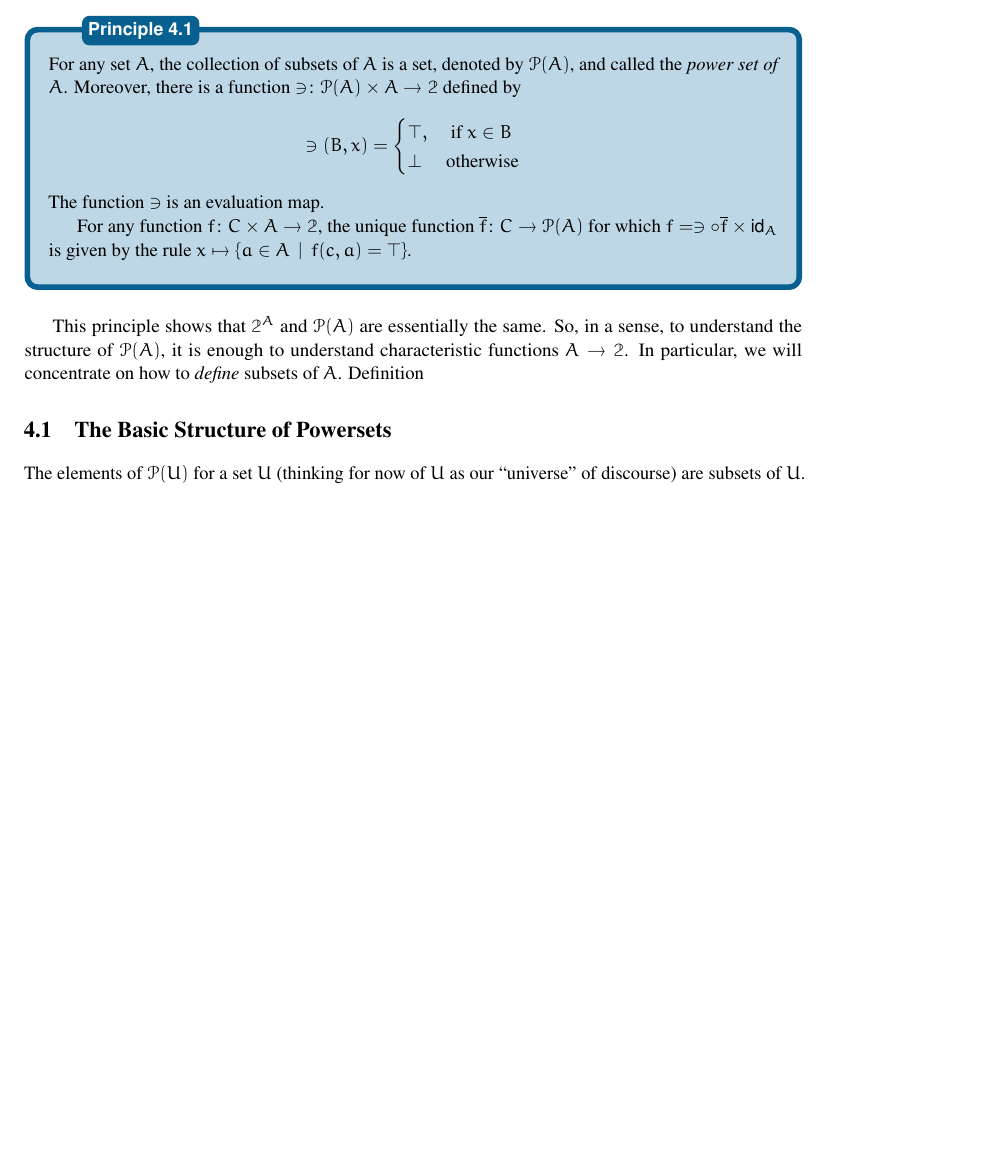
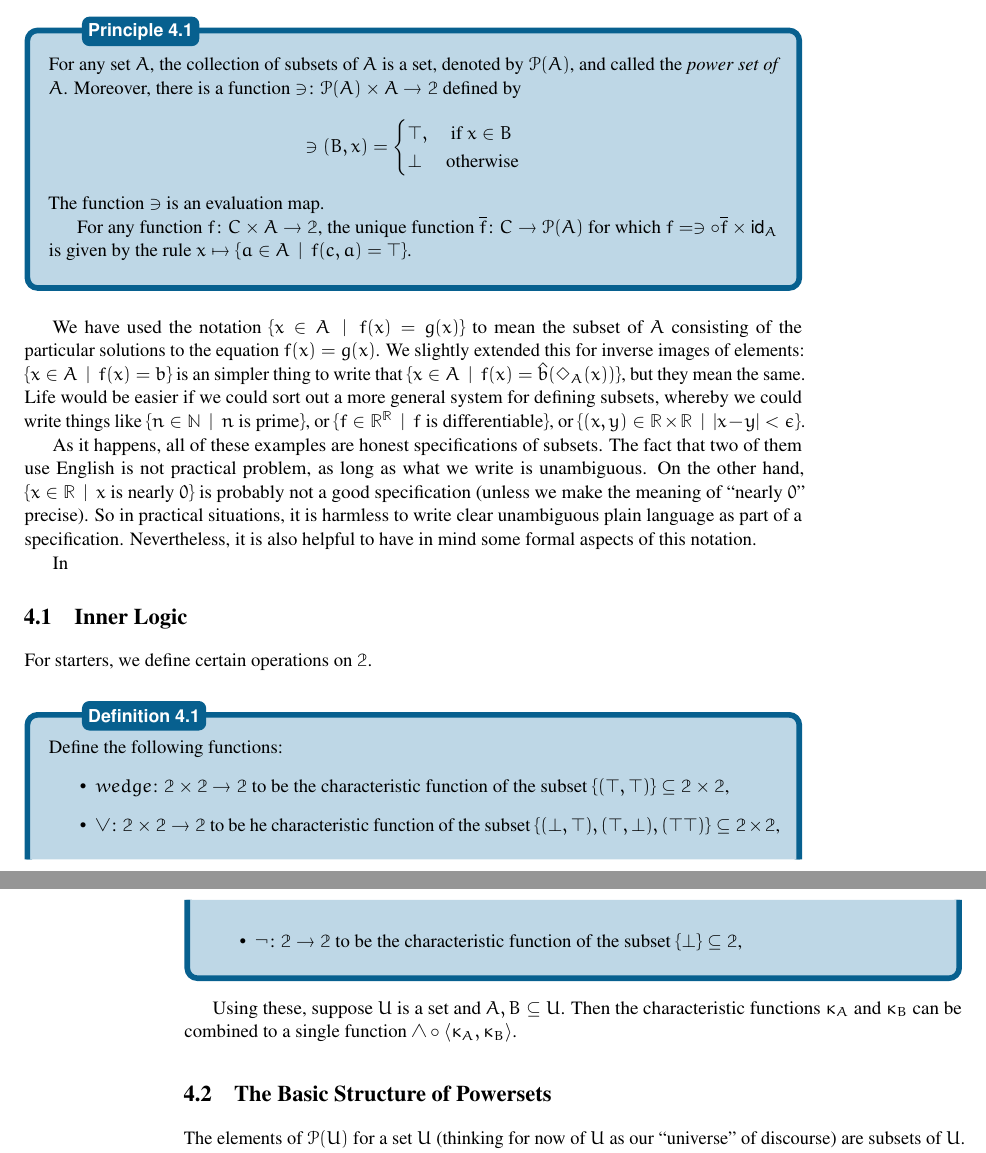
Before and after one commit to MAMoshier/LectureNotes, a LaTeX book (print.tex, which reads SetsLectures.tex): part of page 21 of 32 before the commit and two parts of pages 21 and 22 of 32 after it, the two joined at a grey line, cut so that both start at the same text, the shorter picture padded with empty space. Compiled offline with pdfLaTeX.

Commit message:
txs auto checkin

```diff
--- a/SetsLectures.tex
+++ b/SetsLectures.tex
@@ -964,8 +964,34 @@ This behaves exactly like $\Two^A$, but concretely, it consists of sets rather t
 	For any function $\fromto f{C\times A}\Two$, the unique function $\fromto {\overline{f}}C{\powerset(A)}$ for which $f = \ni\circ \overline{f} \times \id_A$ is given by the rule $x\mapsto \{a\in A\st f(c,a)=\top\}$.
 \end{principle}
 
-This principle shows that $\Two^A$ and $\powerset(A)$ are essentially the same.
-So, in a sense, to understand the structure of $\powerset(A)$, it is enough to understand characteristic functions $A\to\Two$. In particular, we will concentrate on how to \emph{define} subsets of $A$. Definition
+We have used the notation $\{x\in A\st f(x)=g(x)\}$ to mean the subset of $A$ consisting of the particular solutions to the equation $f(x)=g(x)$. We slightly extended this for inverse images of elements: $\{x\in A \st f(x)=b\}$ is an simpler thing to write that
+$\{x\in A\st f(x) = \hat{b}(\Diamond_A(x))\}$, but they mean the same.
+Life would be easier if we could sort out a more general system for defining subsets, whereby we could write things like $\{n\in \NN \st \text{$n$ is prime}\}$, or $\{f\in \RR^\RR\st \text{$f$ is differentiable}\}$, or $\{(x,y)\in \RR\times \RR\st |x-y| < \epsilon\}$.
+
+As it happens, all of these examples are honest specifications of subsets.
+The fact that two of them use English is not practical problem, as long as what we write is unambiguous. On the other hand, $\{x\in \RR\st \text{$x$ is nearly $0$}\}$
+is probably not a good specification (unless we make the meaning of ``nearly $0$'' precise). So in practical situations, it is harmless to write clear unambiguous plain language as part of a specification. Nevertheless, it is also helpful to have in mind some formal aspects of this notation.
+
+In
+
+
+
+\section{Inner Logic}
+
+For starters, we define certain operations on $\Two$.
+
+\begin{defn}
+	Define the following functions:
+	\begin{itemize}
+		\item $\fromto {\mathord{wedge}}{\Two\times\Two}\Two$ to be the characteristic function of the subset $\{(\top,\top)\}\subseteq \Two\times \Two$,
+		\item $\fromto {\mathord{\vee}}{\Two\times \Two}\Two$ to be he characteristic function of the subset $\{(\bot,\top), (\top,\bot),(\top\top)\}\subseteq\Two\times \Two$,
+		\item $\fromto {\mathord{\neg}}\Two\Two$ to be the characteristic function of the subset $\{\bot\}\subseteq\Two$,
+	\end{itemize}
+\end{defn}
+
+Using these, suppose $U$ is a set and $A,B\subseteq U$. Then
+the characteristic functions $\kappa_A$ and $\kappa_B$ can be combined to
+a single function $\wedge\circ\langle \kappa_A,\kappa_B\rangle$.
 
 
 \section{The Basic Structure of Powersets}
```
